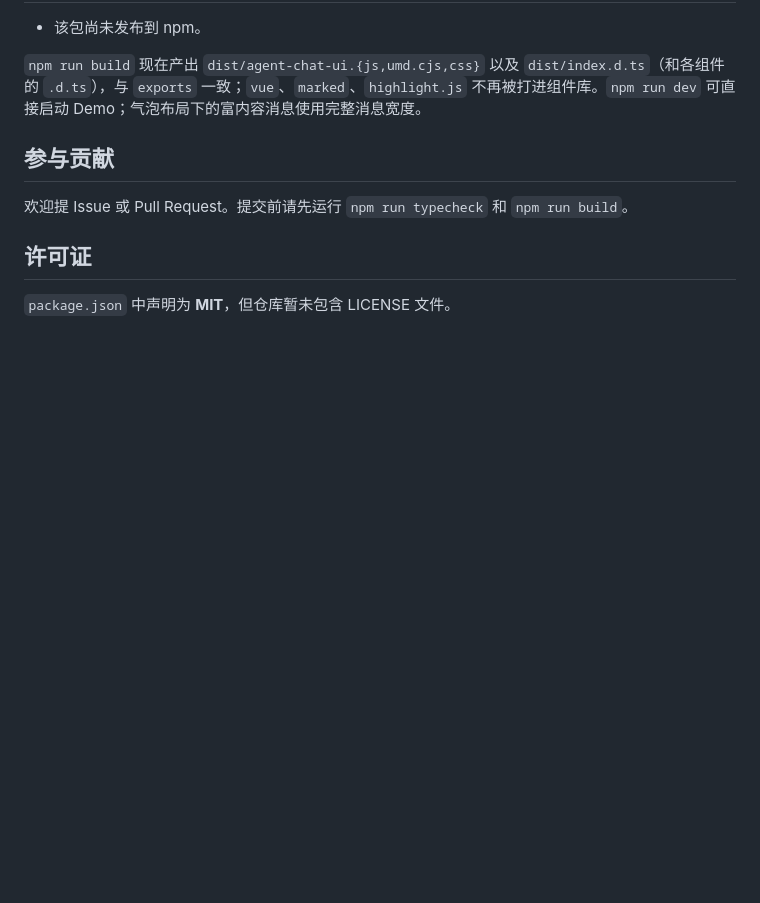
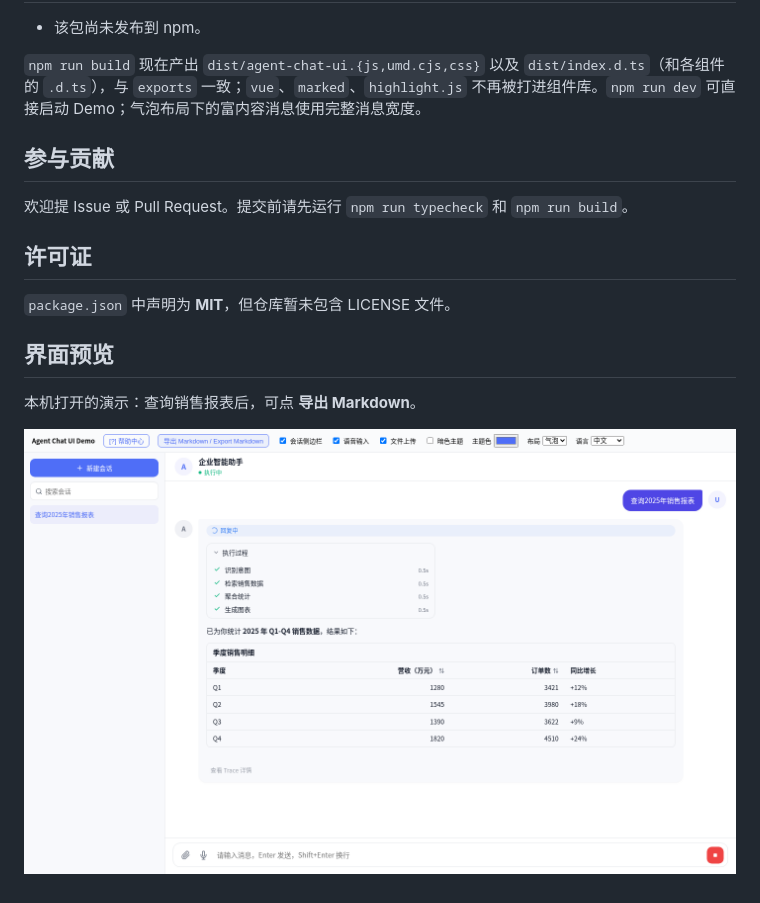
Before and after one commit to gatesenman/chatui, a Markdown page: README.zh-CN.md, the part around the change. GitHub-like rendering; pictures changed too: docs/screenshots/demo-export-markdown.png (added); blank space fills up the shorter version.

```diff
--- a/README.zh-CN.md
+++ b/README.zh-CN.md
@@ -138,3 +138,9 @@ async function onSend({ text }: { text: string }) {
 ## 许可证
 
 `package.json` 中声明为 **MIT**，但仓库暂未包含 LICENSE 文件。
+
+## 界面预览
+
+本机打开的演示：查询销售报表后，可点 **导出 Markdown**。
+
+![ChatUI 演示与 Markdown 导出](docs/screenshots/demo-export-markdown.png)
```
Also changed, not shown: README.md (+6 -0 lines).
